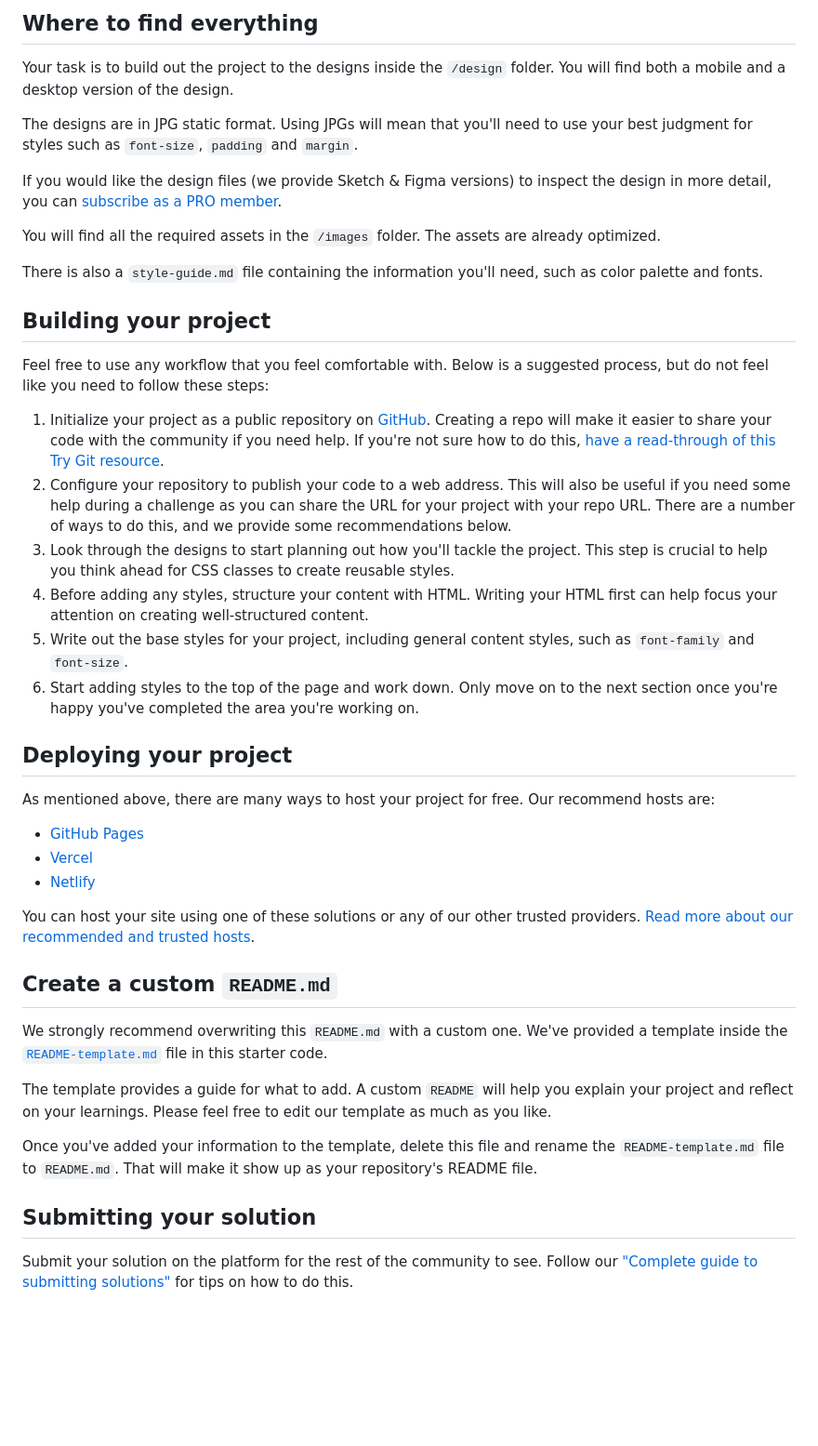
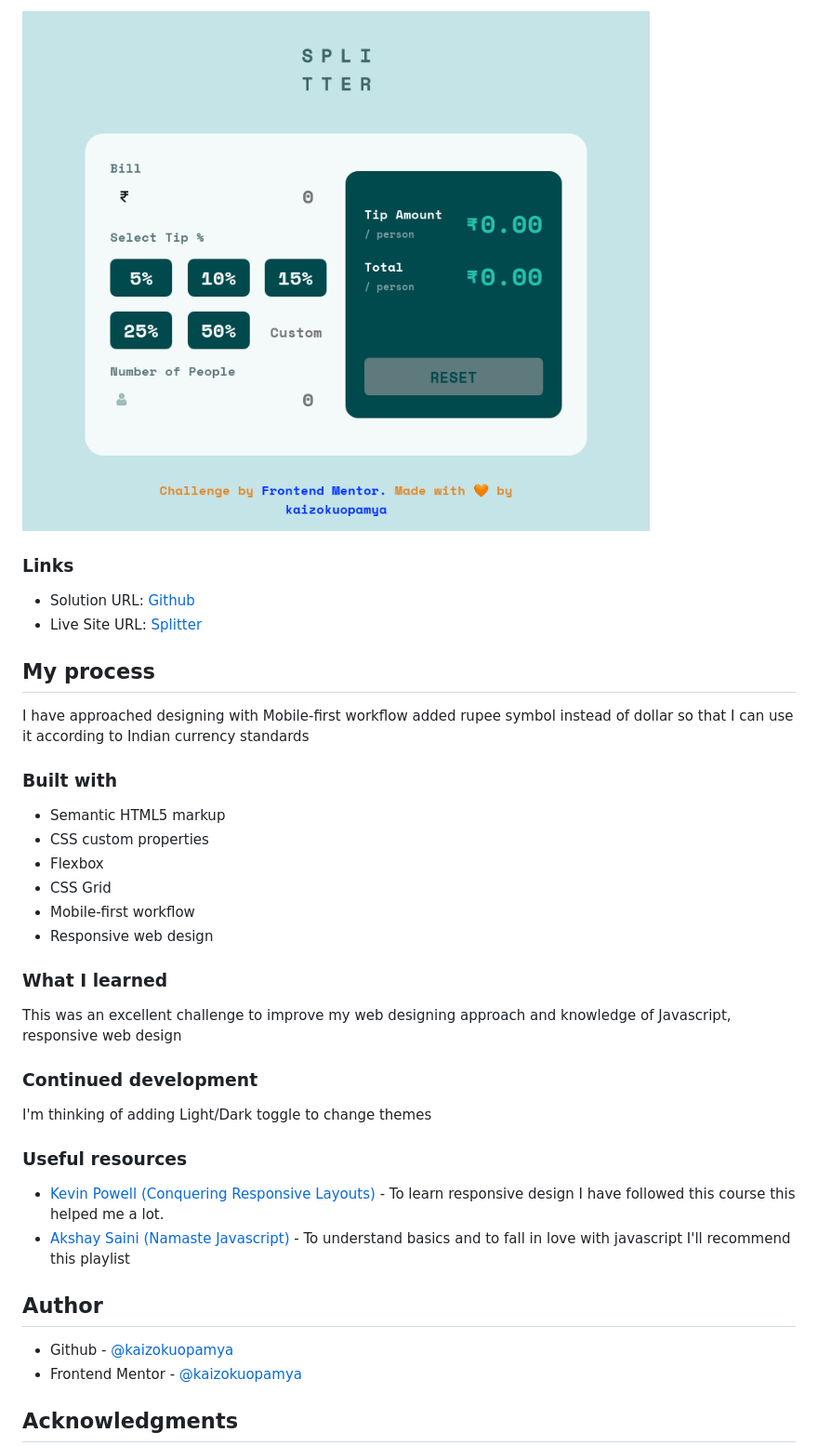
Before and after one commit to kaizokuopamya/Splitter-Tip-Calculator, a Markdown page: README.md, the part around the change printed below. Shown: that part at 93% size. Rendered like a GitHub page; pictures changed too: images/download.png (added); blank space fills up the shorter version.

```diff
--- a/README.md
+++ b/README.md
@@ -26,46 +35,44 @@ Want some support on the challenge? [Join our Slack community](https://www.front
 
-## Where to find everything
+![Splitter - Tip Calculator](./images/download.png)
 
-Your task is to build out the project to the designs inside the `/design` folder. You will find both a mobile and a desktop version of the design.
+### Links
 
-The designs are in JPG static format. Using JPGs will mean that you'll need to use your best judgment for styles such as `font-size`, `padding` and `margin`.
+- Solution URL: [Github](https://github.com/kaizokuopamya/Splitter-Tip-Calculator)
+- Live Site URL: [Splitter](https://splitterfem.netlify.app/)
 
-If you would like the design files (we provide Sketch & Figma versions) to inspect the design in more detail, you can [subscribe as a PRO member](https://www.frontendmentor.io/pro).
+## My process
 
-You will find all the required assets in the `/images` folder. The assets are already optimized.
+I have approached designing with Mobile-first workflow added rupee symbol instead of dollar so that I can use it according to Indian currency standards
 
-There is also a `style-guide.md` file containing the information you'll need, such as color palette and fonts.
+### Built with
 
-## Building your project
+- Semantic HTML5 markup
+- CSS custom properties
+- Flexbox
+- CSS Grid
+- Mobile-first workflow
+- Responsive web design
 
-Feel free to use any workflow that you feel comfortable with. Below is a suggested process, but do not feel like you need to follow these steps:
+### What I learned
 
-1. Initialize your project as a public repository on [GitHub](https://github.com/). Creating a repo will make it easier to share your code with the community if you need help. If you're not sure how to do this, [have a read-through of this Try Git resource](https://try.github.io/).
-2. Configure your repository to publish your code to a web address. This will also be useful if you need some help during a challenge as you can share the URL for your project with your repo URL. There are a number of ways to do this, and we provide some recommendations below.
-3. Look through the designs to start planning out how you'll tackle the project. This step is crucial to help you think ahead for CSS classes to create reusable styles.
-4. Before adding any styles, structure your content with HTML. Writing your HTML first can help focus your attention on creating well-structured content.
-5. Write out the base styles for your project, including general content styles, such as `font-family` and `font-size`.
-6. Start adding styles to the top of the page and work down. Only move on to the next section once you're happy you've completed the area you're working on.
+This was an excellent challenge to improve my web designing approach and knowledge of Javascript, responsive web design
 
-## Deploying your project
 
-As mentioned above, there are many ways to host your project for free. Our recommend hosts are:
+### Continued development
 
-- [GitHub Pages](https://pages.github.com/)
-- [Vercel](https://vercel.com/)
-- [Netlify](https://www.netlify.com/)
+I'm thinking of adding Light/Dark toggle to change themes
 
-You can host your site using one of these solutions or any of our other trusted providers. [Read more about our recommended and trusted hosts](https://medium.com/frontend-mentor/frontend-mentor-trusted-hosting-providers-bf000dfebe).
+### Useful resources
 
-## Create a custom `README.md`
+- [Kevin Powell (Conquering Responsive Layouts)](https://courses.kevinpowell.co/conquering-responsive-layouts) - To learn responsive design I have followed this course this helped me a lot.
+- [Akshay Saini (Namaste Javascript)](https://www.youtube.com/playlist?list=PLlasXeu85E9cQ32gLCvAvr9vNaUccPVNP) - To understand basics and to fall in love with javascript I'll recommend this playlist
 
-We strongly recommend overwriting this `README.md` with a custom one. We've provided a template inside the [`README-template.md`](./README-template.md) file in this starter code.
 
-The template provides a guide for what to add. A custom `README` will help you explain your project and reflect on your learnings. Please feel free to edit our template as much as you like.
+## Author
 
-Once you've added your information to the template, delete this file and rename the `README-template.md` file to `README.md`. That will make it show up as your repository's README file.
+- Github - [@kaizokuopamya](https://github.com/kaizokuopamya)
+- Frontend Mentor - [@kaizokuopamya](https://www.frontendmentor.io/profile/kaizokuopamya)
 
-## Submitting your solution
 
-Submit your solution on the platform for the rest of the community to see. Follow our ["Complete guide to submitting solutions"](https://medium.com/frontend-mentor/a-complete-guide-to-submitting-solutions-on-frontend-mentor-ac6384162248) for tips on how to do this.
+## Acknowledgments
 
```
Also changed, not shown: other parts of README.md (+20 -32 lines), README-template.md (+17 -52 lines), 1 other file.
